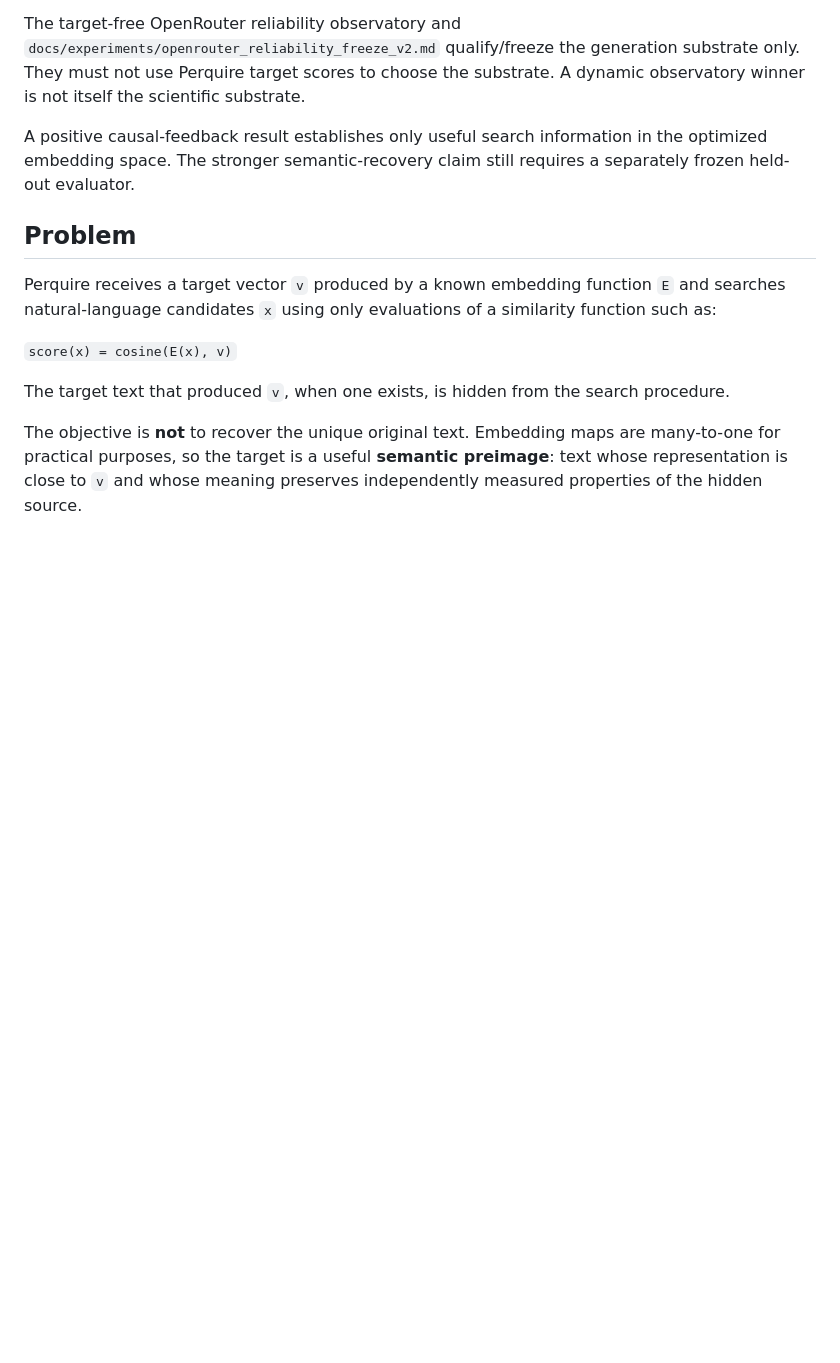
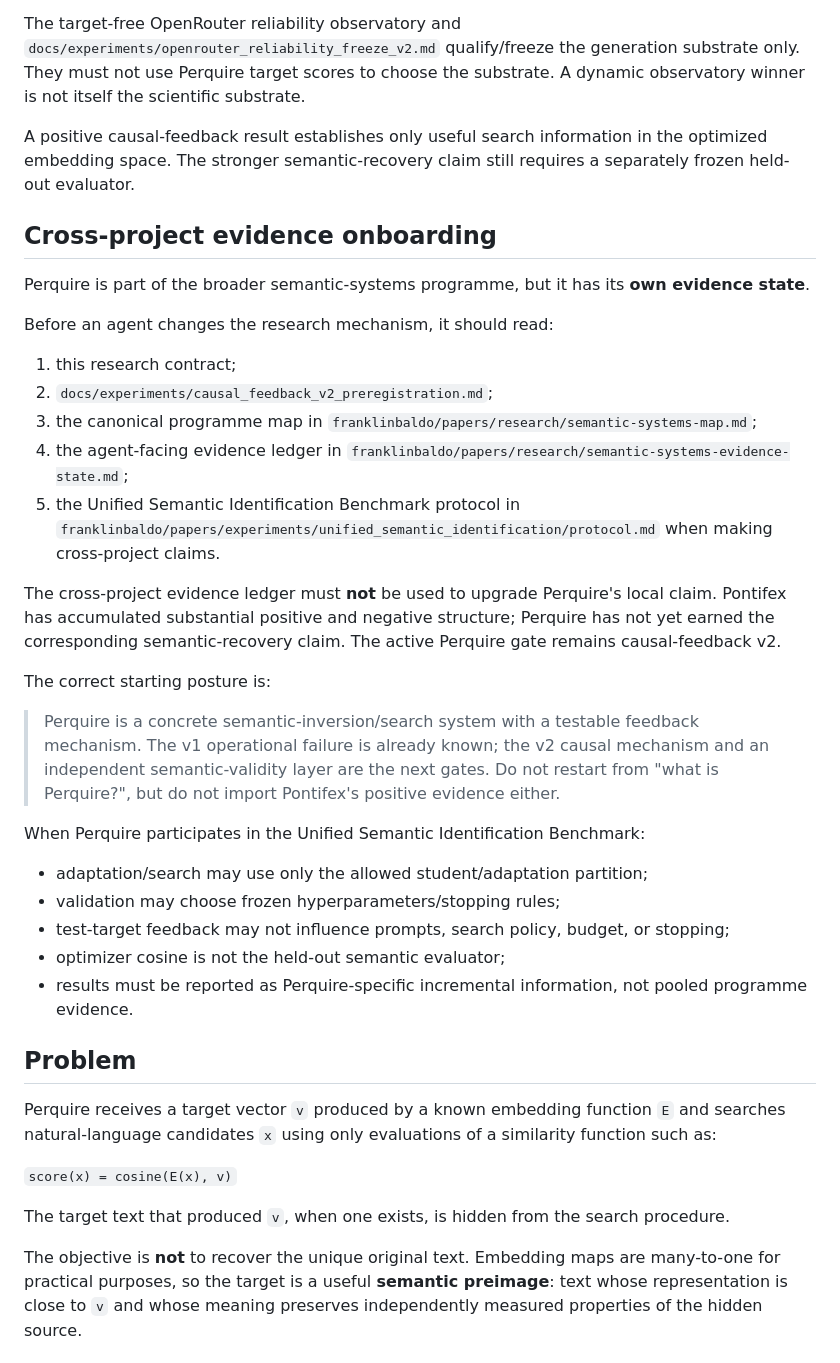
Before and after one commit to franklinbaldo/perquire, a Markdown page: docs/research_contract.md, the part around the change. Drawn GitHub-style; blank space fills up the shorter version.

Commit message:
research: add evidence-aware agent onboarding (#95)
* research: add cross-project evidence onboarding

* agents: add Perquire evidence onboarding rules

```diff
--- a/docs/research_contract.md
+++ b/docs/research_contract.md
@@ -9,6 +9,32 @@ The active preregistered scientific gate is now the **causal-feedback v2 mechani
 The target-free OpenRouter reliability observatory and `docs/experiments/openrouter_reliability_freeze_v2.md` qualify/freeze the generation substrate only. They must not use Perquire target scores to choose the substrate. A dynamic observatory winner is not itself the scientific substrate.
 
 A positive causal-feedback result establishes only useful search information in the optimized embedding space. The stronger semantic-recovery claim still requires a separately frozen held-out evaluator.
+
+## Cross-project evidence onboarding
+
+Perquire is part of the broader semantic-systems programme, but it has its **own evidence state**.
+
+Before an agent changes the research mechanism, it should read:
+
+1. this research contract;
+2. `docs/experiments/causal_feedback_v2_preregistration.md`;
+3. the canonical programme map in `franklinbaldo/papers/research/semantic-systems-map.md`;
+4. the agent-facing evidence ledger in `franklinbaldo/papers/research/semantic-systems-evidence-state.md`;
+5. the Unified Semantic Identification Benchmark protocol in `franklinbaldo/papers/experiments/unified_semantic_identification/protocol.md` when making cross-project claims.
+
+The cross-project evidence ledger must **not** be used to upgrade Perquire's local claim. Pontifex has accumulated substantial positive and negative structure; Perquire has not yet earned the corresponding semantic-recovery claim. The active Perquire gate remains causal-feedback v2.
+
+The correct starting posture is:
+
+> Perquire is a concrete semantic-inversion/search system with a testable feedback mechanism. The v1 operational failure is already known; the v2 causal mechanism and an independent semantic-validity layer are the next gates. Do not restart from "what is Perquire?", but do not import Pontifex's positive evidence either.
+
+When Perquire participates in the Unified Semantic Identification Benchmark:
+
+- adaptation/search may use only the allowed student/adaptation partition;
+- validation may choose frozen hyperparameters/stopping rules;
+- test-target feedback may not influence prompts, search policy, budget, or stopping;
+- optimizer cosine is not the held-out semantic evaluator;
+- results must be reported as Perquire-specific incremental information, not pooled programme evidence.
 
 ## Problem
 
```
Also changed, not shown: AGENTS.md (added, +36 -0 lines).
